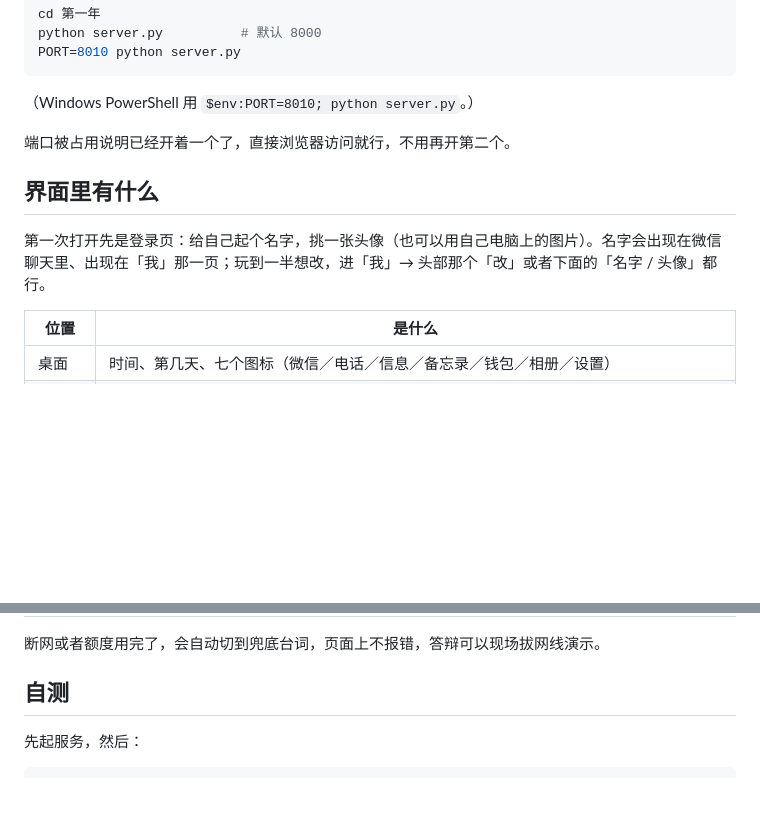
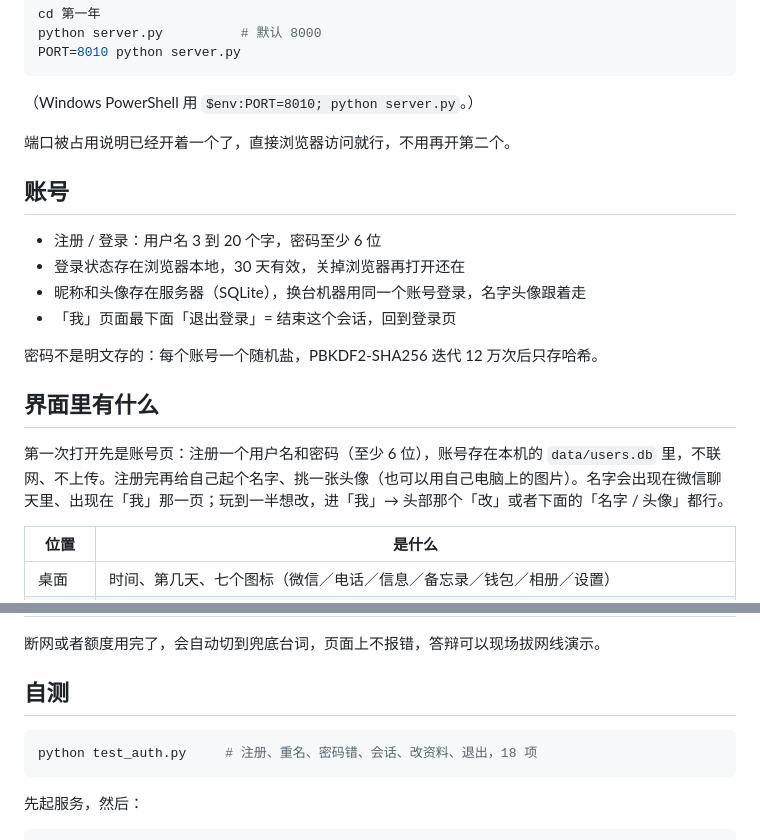
Before and after one commit to dijuedio/first-year, a Markdown page: README.md, 2 parts joined by grey strips. GitHub-like rendering; blank space fills up the shorter version.

````diff
--- a/README.md
+++ b/README.md
@@ -25,9 +25,18 @@ PORT=8010 python server.py
 
 端口被占用说明已经开着一个了，直接浏览器访问就行，不用再开第二个。
 
+## 账号
+
+- 注册 / 登录：用户名 3 到 20 个字，密码至少 6 位
+- 登录状态存在浏览器本地，30 天有效，关掉浏览器再打开还在
+- 昵称和头像存在服务器（SQLite），换台机器用同一个账号登录，名字头像跟着走
+- 「我」页面最下面「退出登录」= 结束这个会话，回到登录页
+
+密码不是明文存的：每个账号一个随机盐，PBKDF2-SHA256 迭代 12 万次后只存哈希。
+
 ## 界面里有什么
 
-第一次打开先是登录页：给自己起个名字，挑一张头像（也可以用自己电脑上的图片）。名字会出现在微信聊天里、出现在「我」那一页；玩到一半想改，进「我」→ 头部那个「改」或者下面的「名字 / 头像」都行。
+第一次打开先是账号页：注册一个用户名和密码（至少 6 位），账号存在本机的 `data/users.db` 里，不联网、不上传。注册完再给自己起个名字、挑一张头像（也可以用自己电脑上的图片）。名字会出现在微信聊天里、出现在「我」那一页；玩到一半想改，进「我」→ 头部那个「改」或者下面的「名字 / 头像」都行。
 
 | 位置 | 是什么 |
 |---|---|
@@ -104,6 +113,11 @@ PORT=8010 python server.py
 
 ## 自测
 
+```bash
+python test_auth.py     # 注册、重名、密码错、会话、改资料、退出，18 项
+```
+
+
 先起服务，然后：
 
 ```bash
````
Also changed, not shown: docs/技术文档.md (+18 -0 lines).
